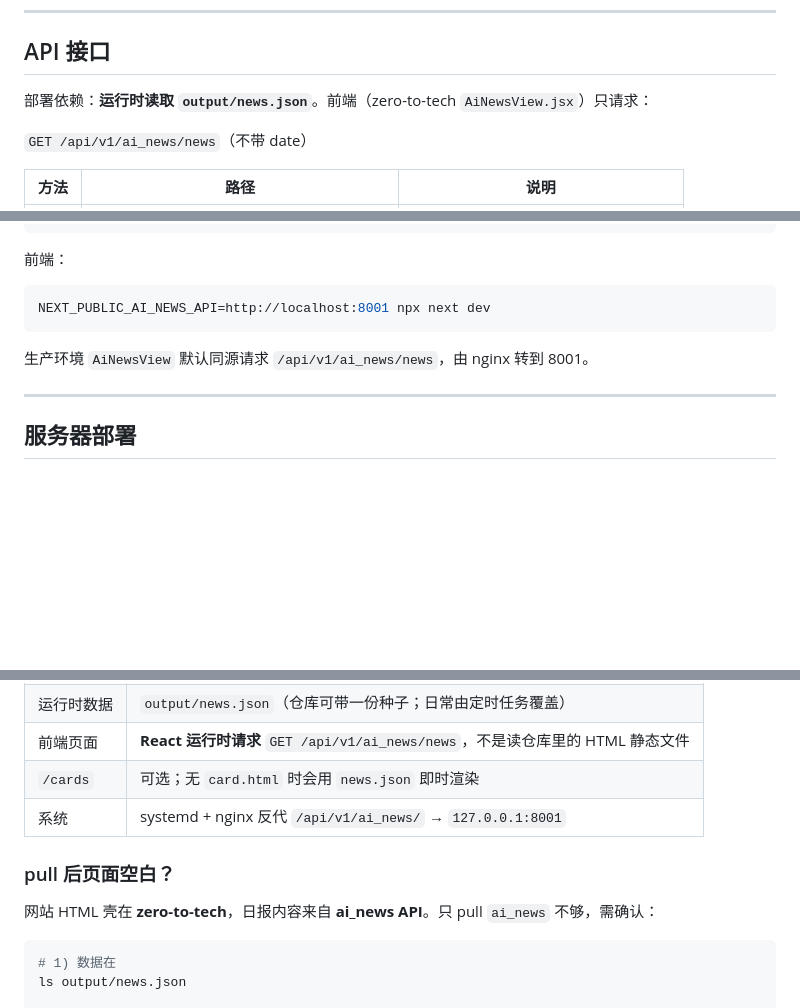
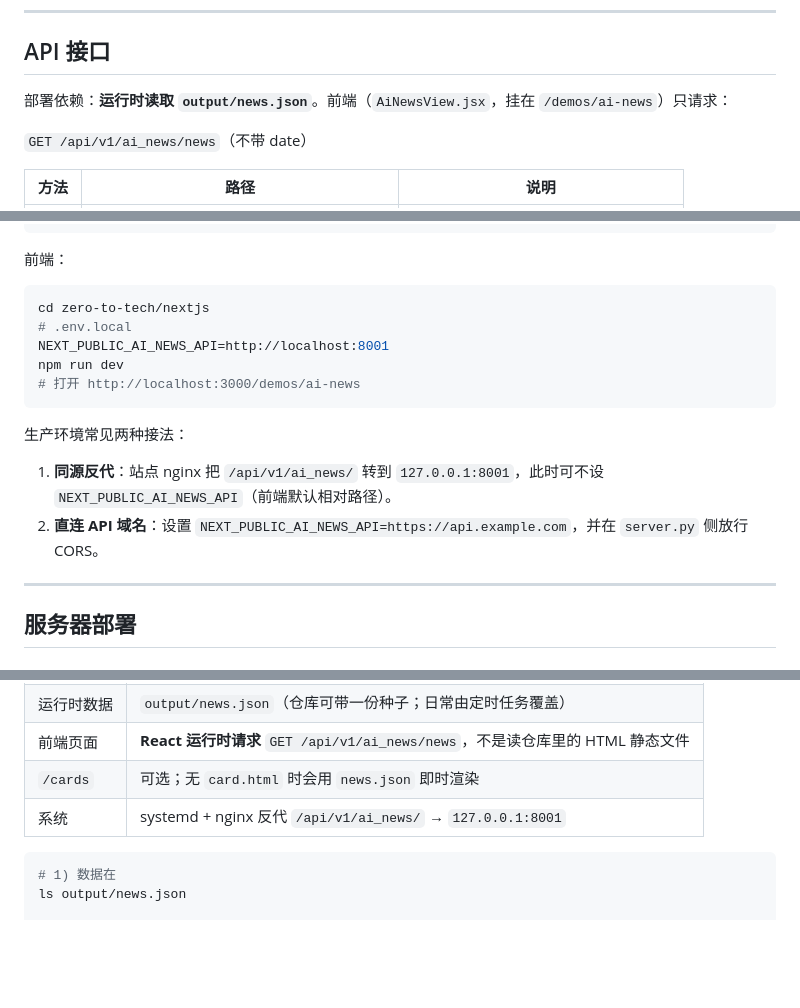
Before and after one commit to develop-productivity/ai_news, a Markdown page: README.md, 3 parts joined by grey strips. GitHub-like rendering; blank space fills up the shorter version.

Commit message:
faet: add content in readme

````diff
--- a/README.md
+++ b/README.md
@@ -65,7 +65,7 @@ ai_news_aggregator.py     produce_news.py      server.py
 
 ## API 接口
 
-部署依赖：**运行时读取 `output/news.json`**。前端（zero-to-tech `AiNewsView.jsx`）只请求：
+部署依赖：**运行时读取 `output/news.json`**。前端（`AiNewsView.jsx`，挂在 `/demos/ai-news`）只请求：
 
 `GET /api/v1/ai_news/news`（不带 date）
 
@@ -122,10 +122,17 @@ python3 server.py
 前端：
 
 ```bash
-NEXT_PUBLIC_AI_NEWS_API=http://localhost:8001 npx next dev
+cd zero-to-tech/nextjs
+# .env.local
+NEXT_PUBLIC_AI_NEWS_API=http://localhost:8001
+npm run dev
+# 打开 http://localhost:3000/demos/ai-news
 ```
 
-生产环境 `AiNewsView` 默认同源请求 `/api/v1/ai_news/news`，由 nginx 转到 8001。
+生产环境常见两种接法：
+
+1. **同源反代**：站点 nginx 把 `/api/v1/ai_news/` 转到 `127.0.0.1:8001`，此时可不设 `NEXT_PUBLIC_AI_NEWS_API`（前端默认相对路径）。
+2. **直连 API 域名**：设置 `NEXT_PUBLIC_AI_NEWS_API=https://api.example.com`，并在 `server.py` 侧放行 CORS。
 
 ---
 
@@ -140,10 +147,6 @@ NEXT_PUBLIC_AI_NEWS_API=http://localhost:8001 npx next dev
 | 前端页面 | **React 运行时请求** `GET /api/v1/ai_news/news`，不是读仓库里的 HTML 静态文件 |
 | `/cards` | 可选；无 `card.html` 时会用 `news.json` 即时渲染 |
 | 系统 | systemd + nginx 反代 `/api/v1/ai_news/` → `127.0.0.1:8001` |
-
-### pull 后页面空白？
-
-网站 HTML 壳在 **zero-to-tech**，日报内容来自 **ai_news API**。只 pull `ai_news` 不够，需确认：
 
 ```bash
 # 1) 数据在
````
